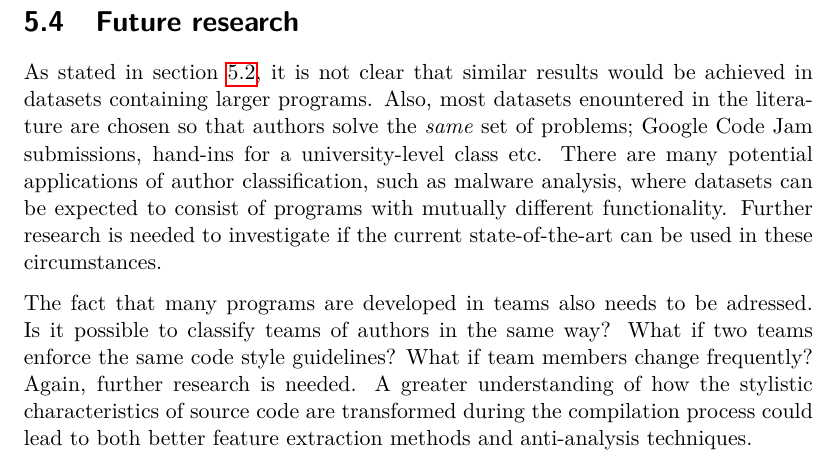
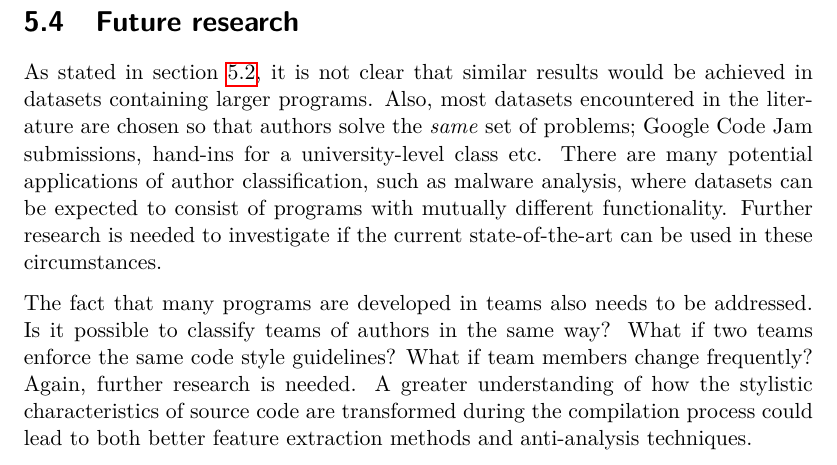
Before and after one commit to macaullyjames/bachelor-thesis, a LaTeX thesis (thesis.tex): part of page 27 of 32, cut so that both start at the same text. Compiled offline with pdfLaTeX.

Commit message:
small fix

```diff
--- a/thesis.tex
+++ b/thesis.tex
@@ -818,14 +818,14 @@ the contrary either.
 \section{Future research}
 As stated in section \ref{sec:wider}, it is not clear that similar results
 would be achieved in datasets containing larger programs. Also, most datasets
-enountered in the literature are chosen so that authors solve the \emph{same}
+encountered in the literature are chosen so that authors solve the \emph{same}
 set of problems; Google Code Jam submissions, hand-ins for a university-level
 class etc. There are many potential applications of author classification, such
 as malware analysis, where datasets can be expected to consist of programs with
 mutually different functionality. Further research is needed to investigate if
 the current state-of-the-art can be used in these circumstances.
 
-The fact that many programs are developed in teams also needs to be adressed.
+The fact that many programs are developed in teams also needs to be addressed.
 Is it possible to classify teams of authors in the same way? What if two teams
 enforce the same code style guidelines? What if team members change frequently?
 Again, further research is needed. A greater understanding of how the stylistic
```
